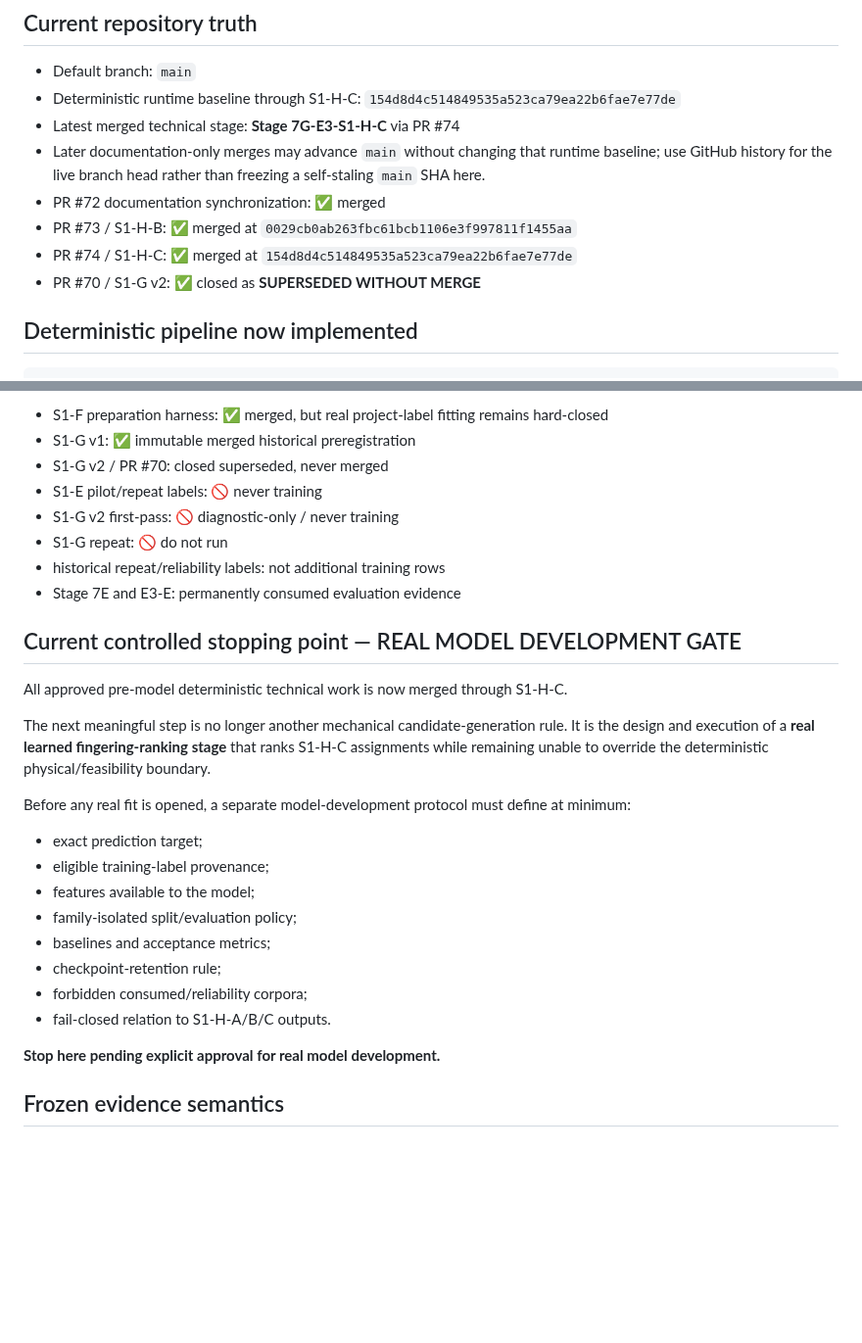
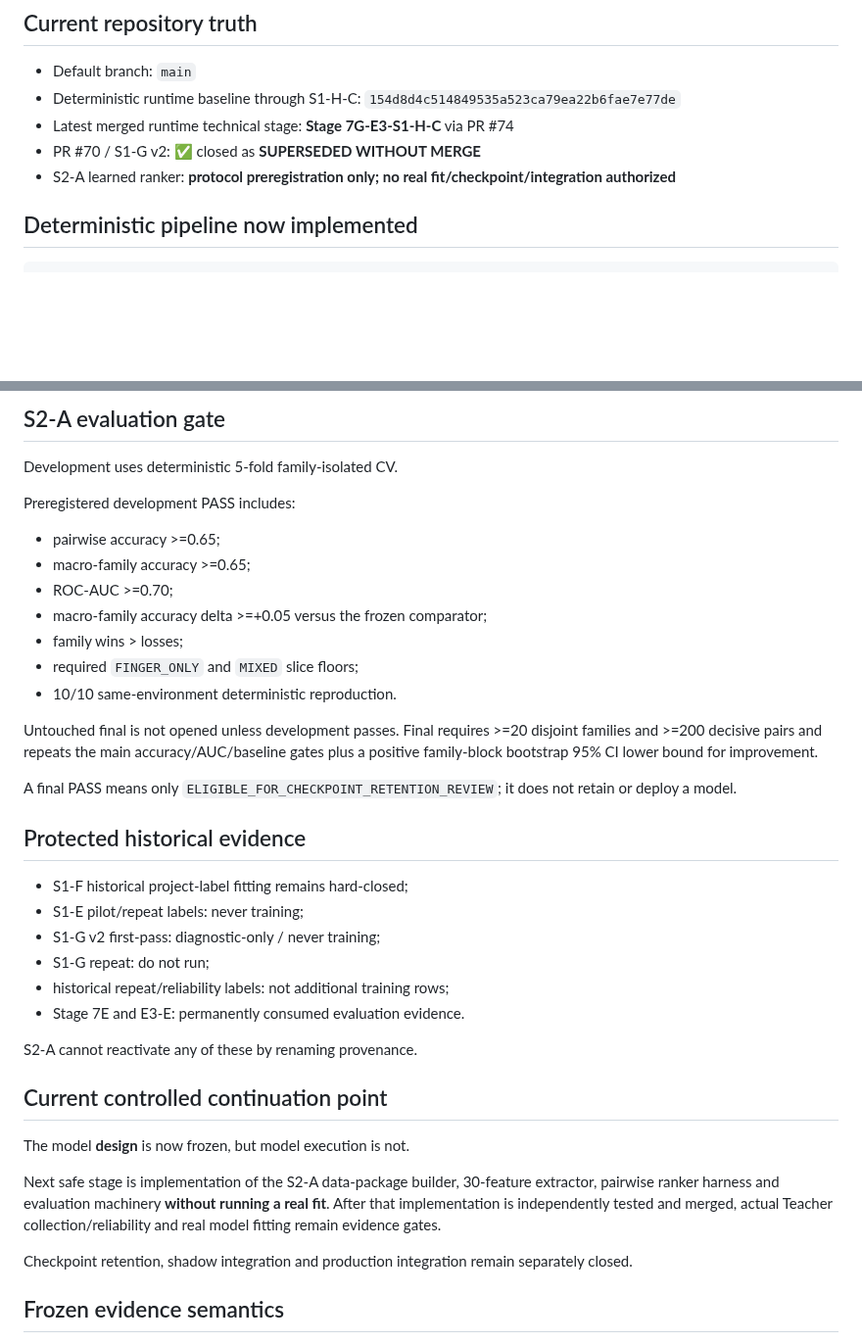
Before and after one commit to khfy7wpr5p-maker/st-guitar-fingering-training, a Markdown page: STATUS.md, 2 parts joined by grey strips. Shown at 98% size. Rendered like a GitHub page; blank space fills up the shorter version.

Commit message:
S2-A: record ranker preregistration status

```diff
--- a/STATUS.md
+++ b/STATUS.md
@@ -4,12 +4,9 @@
 
 - Default branch: `main`
 - Deterministic runtime baseline through S1-H-C: `154d8d4c514849535a523ca79ea22b6fae7e77de`
-- Latest merged technical stage: **Stage 7G-E3-S1-H-C** via PR #74
-- Later documentation-only merges may advance `main` without changing that runtime baseline; use GitHub history for the live branch head rather than freezing a self-staling `main` SHA here.
-- PR #72 documentation synchronization: ✅ merged
-- PR #73 / S1-H-B: ✅ merged at `0029cb0ab263fbc61bcb1106e3f997811f1455aa`
-- PR #74 / S1-H-C: ✅ merged at `154d8d4c514849535a523ca79ea22b6fae7e77de`
+- Latest merged runtime technical stage: **Stage 7G-E3-S1-H-C** via PR #74
 - PR #70 / S1-G v2: ✅ closed as **SUPERSEDED WITHOUT MERGE**
+- S2-A learned ranker: **protocol preregistration only; no real fit/checkpoint/integration authorized**
 
 ## Deterministic pipeline now implemented
 
@@ -107,31 +100,40 @@ Their role is narrower:
 
-- S1-F preparation harness: ✅ merged, but real project-label fitting remains hard-closed
-- S1-G v1: ✅ immutable merged historical preregistration
-- S1-G v2 / PR #70: closed superseded, never merged
-- S1-E pilot/repeat labels: 🚫 never training
-- S1-G v2 first-pass: 🚫 diagnostic-only / never training
-- S1-G repeat: 🚫 do not run
-- historical repeat/reliability labels: not additional training rows
-- Stage 7E and E3-E: permanently consumed evaluation evidence
+## S2-A evaluation gate
 
-## Current controlled stopping point — REAL MODEL DEVELOPMENT GATE
+Development uses deterministic 5-fold family-isolated CV.
 
-All approved pre-model deterministic technical work is now merged through S1-H-C.
+Preregistered development PASS includes:
 
-The next meaningful step is no longer another mechanical candidate-generation rule. It is the design and execution of a **real learned fingering-ranking stage** that ranks S1-H-C assignments while remaining unable to override the deterministic physical/feasibility boundary.
+- pairwise accuracy >=0.65;
+- macro-family accuracy >=0.65;
+- ROC-AUC >=0.70;
+- macro-family accuracy delta >=+0.05 versus the frozen comparator;
+- family wins > losses;
+- required `FINGER_ONLY` and `MIXED` slice floors;
+- 10/10 same-environment deterministic reproduction.
 
-Before any real fit is opened, a separate model-development protocol must define at minimum:
+Untouched final is not opened unless development passes. Final requires >=20 disjoint families and >=200 decisive pairs and repeats the main accuracy/AUC/baseline gates plus a positive family-block bootstrap 95% CI lower bound for improvement.
 
-- exact prediction target;
-- eligible training-label provenance;
-- features available to the model;
-- family-isolated split/evaluation policy;
-- baselines and acceptance metrics;
-- checkpoint-retention rule;
-- forbidden consumed/reliability corpora;
-- fail-closed relation to S1-H-A/B/C outputs.
+A final PASS means only `ELIGIBLE_FOR_CHECKPOINT_RETENTION_REVIEW`; it does not retain or deploy a model.
 
-**Stop here pending explicit approval for real model development.**
+## Protected historical evidence
+
+- S1-F historical project-label fitting remains hard-closed;
+- S1-E pilot/repeat labels: never training;
+- S1-G v2 first-pass: diagnostic-only / never training;
+- S1-G repeat: do not run;
+- historical repeat/reliability labels: not additional training rows;
+- Stage 7E and E3-E: permanently consumed evaluation evidence.
+
+S2-A cannot reactivate any of these by renaming provenance.
+
+## Current controlled continuation point
+
+The model **design** is now frozen, but model execution is not.
+
+Next safe stage is implementation of the S2-A data-package builder, 30-feature extractor, pairwise ranker harness and evaluation machinery **without running a real fit**. After that implementation is independently tested and merged, actual Teacher collection/reliability and real model fitting remain evidence gates.
+
+Checkpoint retention, shadow integration and production integration remain separately closed.
 
 ## Frozen evidence semantics
 
```
Also changed, not shown: other parts of STATUS.md (+49 -53 lines).
